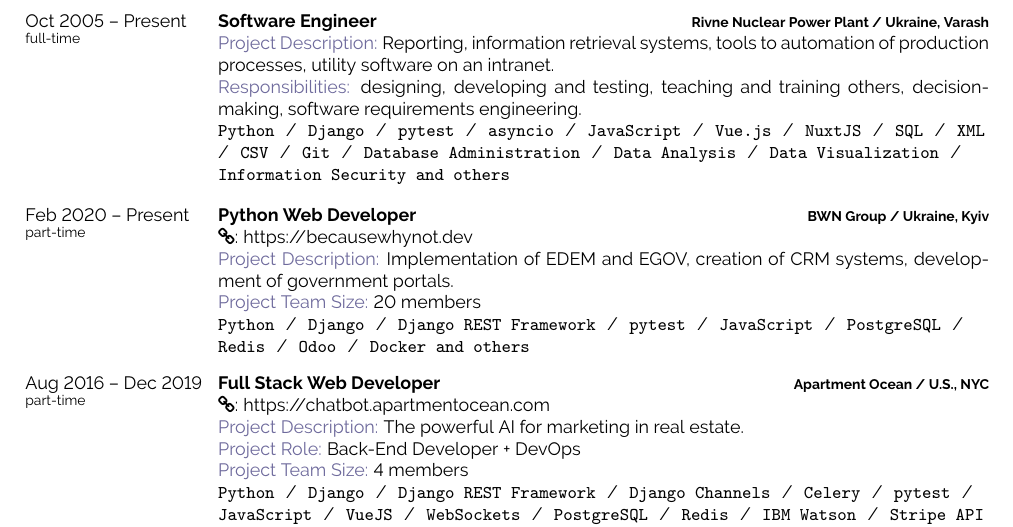
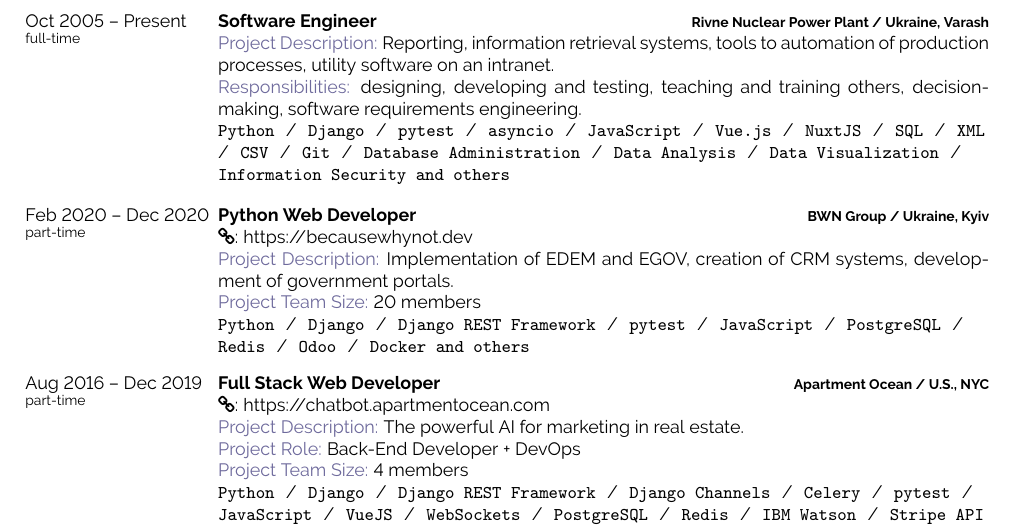
Before and after one commit to vsventy/cv-vsventy, a LaTeX CV (cv-vsventy.tex): part of the page, cut so that both start at the same text. Compiled offline with pdfLaTeX.

Commit message:
update experience

```diff
--- a/cv-vsventy.tex
+++ b/cv-vsventy.tex
@@ -106,7 +106,7 @@
         {\textcolor{CadetBlue}{Project Description:} Reporting, information retrieval systems, tools to automation of production processes, utility software on an intranet.\\\textcolor{CadetBlue}{Responsibilities:} designing, developing and testing, teaching and training others, decision-making, software requirements engineering.\\
         \texttt{Python}\slashsep\texttt{Django}\slashsep\texttt{pytest}\slashsep\texttt{asyncio}\slashsep\texttt{JavaScript}\slashsep\texttt{Vue.js}\slashsep\texttt{NuxtJS}\slashsep\texttt{SQL}\slashsep\texttt{XML}\slashsep\texttt{CSV}\slashsep\texttt{Git}\slashsep\texttt{Database Administration}\slashsep\texttt{Data Analysis}\slashsep\texttt{Data Visualization}\slashsep\texttt{Information Security and others}}
 	\entry
-		{Feb 2020 -- Present\\\footnotesize{part-time}}
+		{Feb 2020 -- Dec 2020\\\footnotesize{part-time}}
 		{Python Web Developer}
         {BWN Group / Ukraine, Kyiv}
         {\faLink{}: {\href{https://becausewhynot.dev}{https://becausewhynot.dev}}\\\textcolor{CadetBlue}{Project Description:} Implementation of EDEM and EGOV, creation of CRM systems, development of government portals. \\\textcolor{CadetBlue}{Project Team Size:} 20 members\\ \texttt{Python}\slashsep\texttt{Django}\slashsep\texttt{Django REST Framework}\slashsep\texttt{pytest}\slashsep\texttt{JavaScript}\slashsep\texttt{PostgreSQL}\slashsep\texttt{Redis}\slashsep\texttt{Odoo}\slashsep\texttt{Docker and others}}
```
